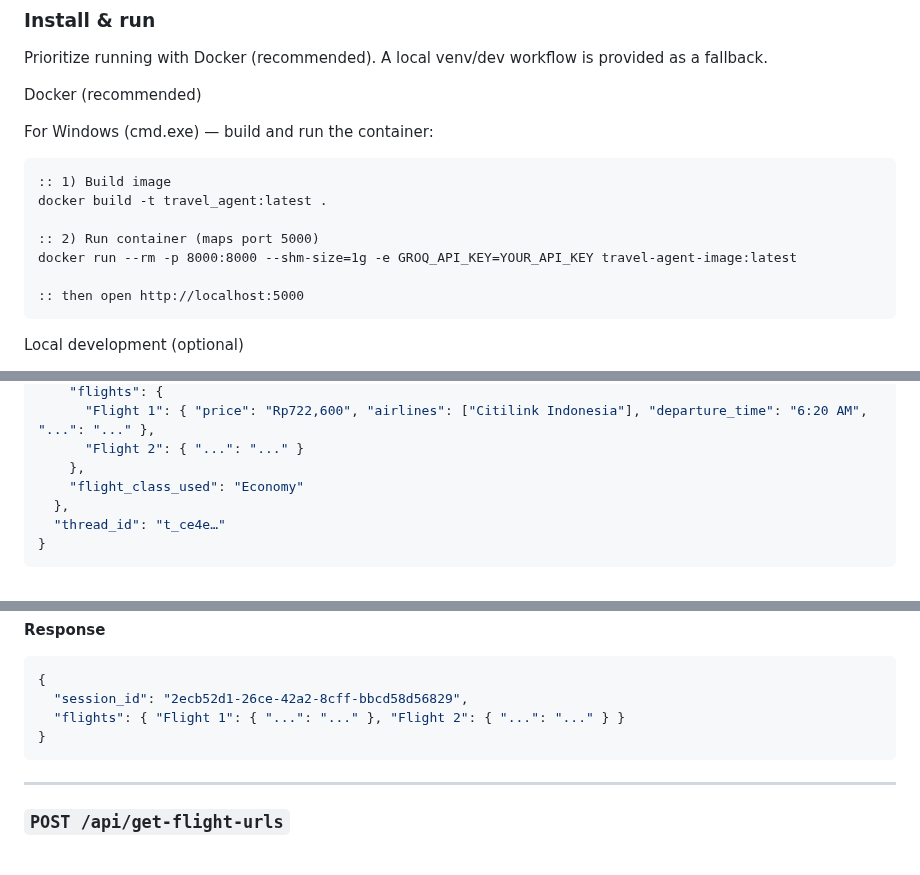
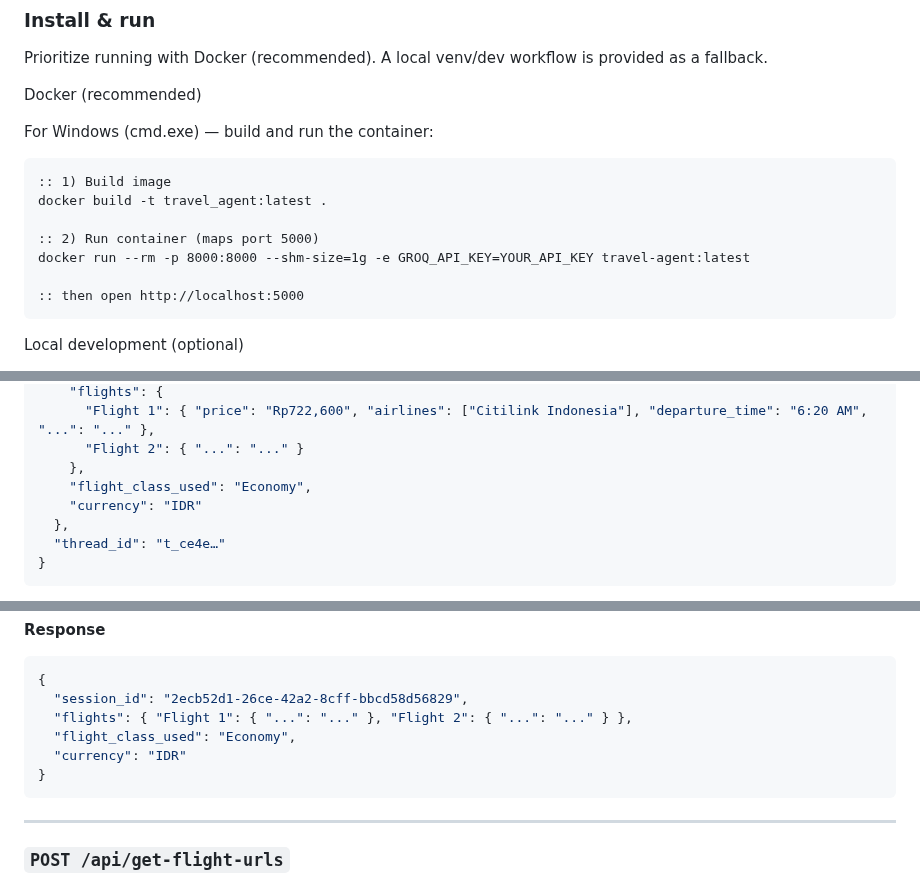
Before and after one commit to khairul746/travel_agent, a Markdown page: README.md, 3 parts joined by grey strips. GitHub-like rendering; blank space fills up the shorter version.

````diff
--- a/README.md
+++ b/README.md
@@ -35,7 +35,7 @@ For Windows (cmd.exe) — build and run the container:
 docker build -t travel_agent:latest .
 
 :: 2) Run container (maps port 5000)
-docker run --rm -p 8000:8000 --shm-size=1g -e GROQ_API_KEY=YOUR_API_KEY travel-agent-image:latest
+docker run --rm -p 8000:8000 --shm-size=1g -e GROQ_API_KEY=YOUR_API_KEY travel-agent:latest
 
 :: then open http://localhost:5000
 ```
@@ -104,7 +104,8 @@ Invokes the agent with the user message and a conversation `thread_id`.
       "Flight 1": { "price": "Rp722,600", "airlines": ["Citilink Indonesia"], "departure_time": "6:20 AM", "...": "..." },
       "Flight 2": { "...": "..." }
     },
-    "flight_class_used": "Economy"
+    "flight_class_used": "Economy",
+    "currency": "IDR"
   },
   "thread_id": "t_ce4e…"
 }
@@ -132,7 +133,9 @@ Runs flight search (usually called by the agent/tooling; you can call it directl
 ```json
 {
   "session_id": "2ecb52d1-26ce-42a2-8cff-bbcd58d56829",
-  "flights": { "Flight 1": { "...": "..." }, "Flight 2": { "...": "..." } }
+  "flights": { "Flight 1": { "...": "..." }, "Flight 2": { "...": "..." } },
+  "flight_class_used": "Economy",
+  "currency": "IDR"
 }
 ```
 
````
Also changed, not shown: other parts of README.md (+2 -0 lines).
